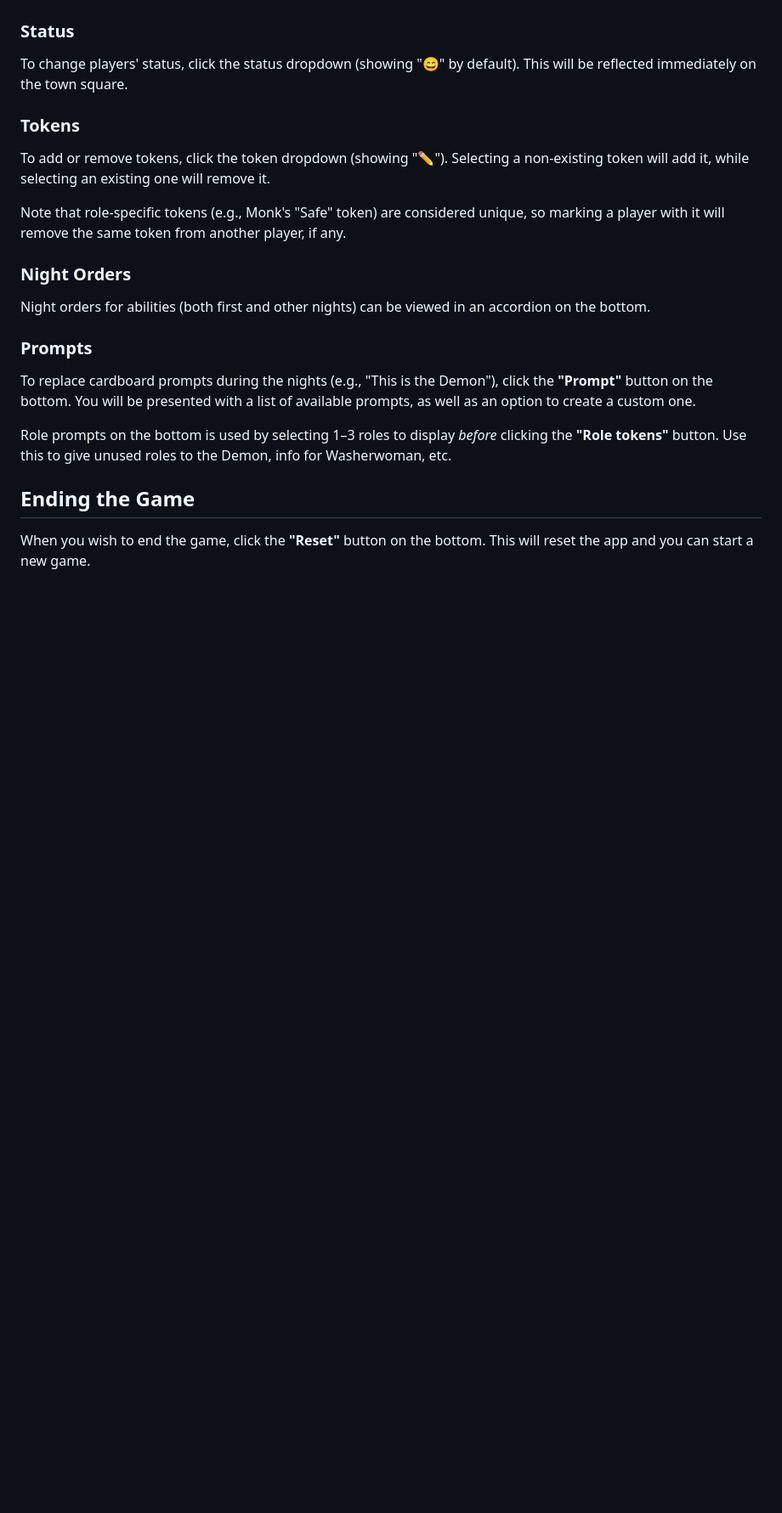
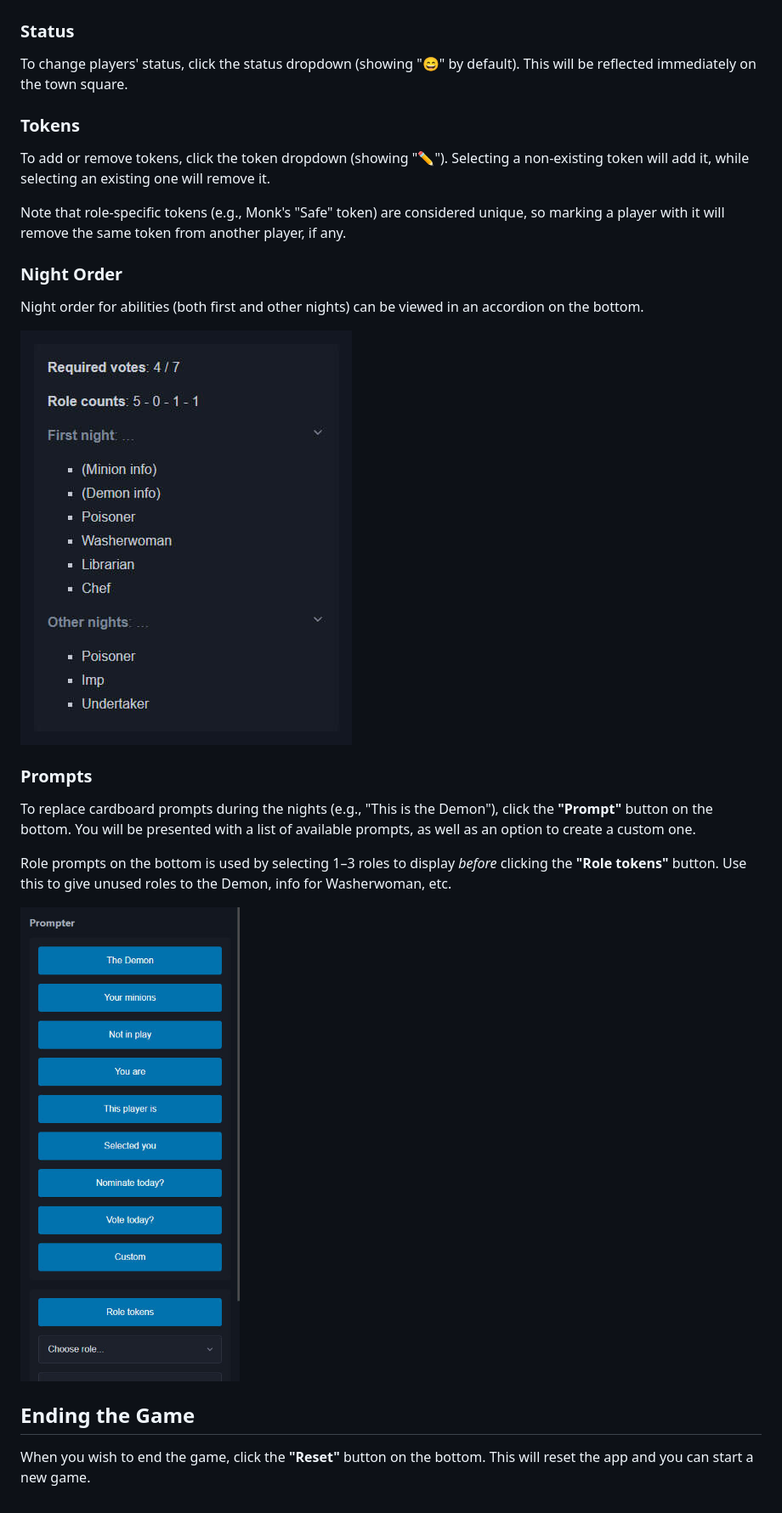
Before and after one commit to kputrajaya/botc, a Markdown page: tutorial.md, the part around the change printed below. Shown: that part at 85% size. Drawn GitHub-style; pictures changed too: files/tutorial-nightorder.jpg (added), files/tutorial-prompter.jpg (added); blank space fills up the shorter version.

```diff
--- a/tutorial.md
+++ b/tutorial.md
@@ -53,9 +53,11 @@ To add or remove tokens, click the token dropdown (showing "&#9999;&#65039;"). S
 
 Note that role-specific tokens (e.g., Monk's "Safe" token) are considered unique, so marking a player with it will remove the same token from another player, if any.
 
-### Night Orders
+### Night Order
 
-Night orders for abilities (both first and other nights) can be viewed in an accordion on the bottom.
+Night order for abilities (both first and other nights) can be viewed in an accordion on the bottom.
+
+![Night Order](files/tutorial-nightorder.jpg)
 
 ### Prompts
 
@@ -63,6 +65,8 @@ To replace cardboard prompts during the nights (e.g., "This is the Demon"), clic
 
 Role prompts on the bottom is used by selecting 1&ndash;3 roles to display _before_ clicking the **"Role tokens"** button. Use this to give unused roles to the Demon, info for Washerwoman, etc.
 
+![Prompter](files/tutorial-prompter.jpg)
+
 ## Ending the Game
 
 When you wish to end the game, click the **"Reset"** button on the bottom. This will reset the app and you can start a new game.
```
Also changed, not shown: other parts of tutorial.md (+7 -7 lines), files/tutorial-initials.jpg (added), files/tutorial-overview.jpg (added), files/tutorial-sharer.jpg (added), files/tutorial-townsquare.jpg (added).
